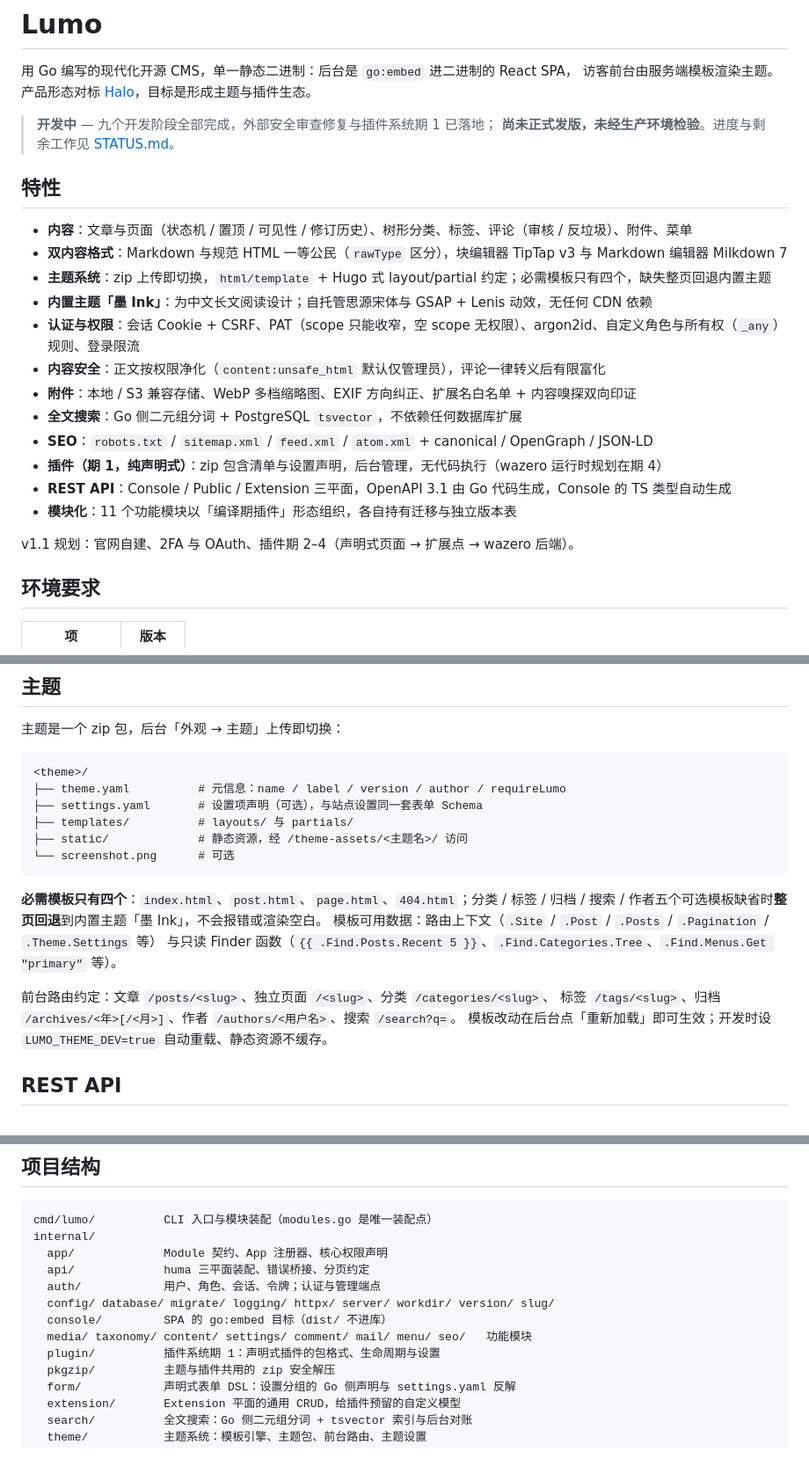
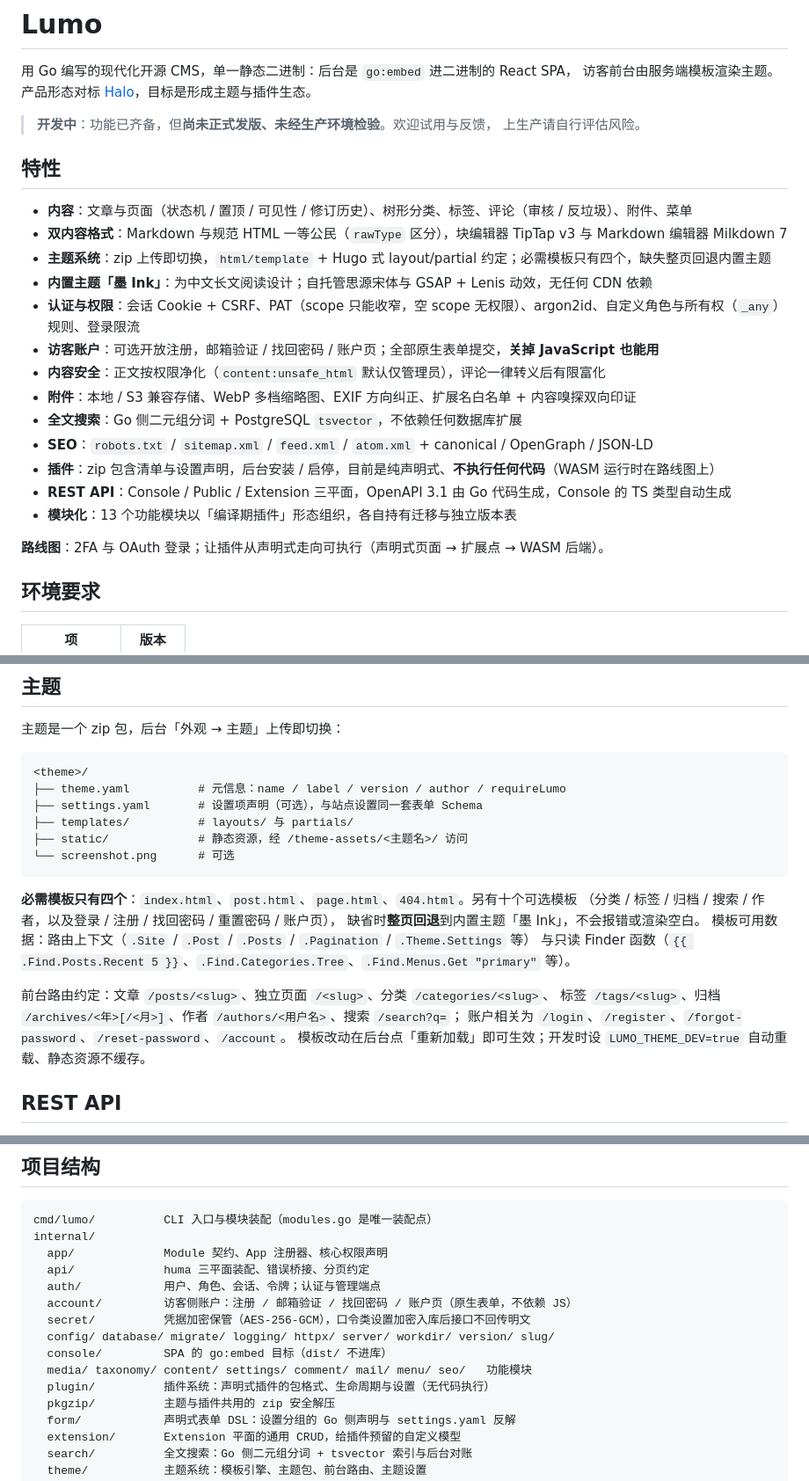
Before and after one commit to FeiBaiKin/Lumo, a Markdown page: README.md, 3 parts joined by grey strips. Shown at 88% size. Rendered like a GitHub page; blank space fills up the shorter version.

Commit message:
docs(readme): 与开发进度解耦，补上访客账户与口令加密
README 是仓库首页的介绍文档，读者是「要不要用它、怎么用它」的人，不是开发进度的
读者。原先顶部写着「九个开发阶段全部完成」并链向 STATUS.md——而 STATUS.md 是本地
工作副本、不入库，那条链接在 GitHub 上从头到尾就是死链。现在改成一句「功能齐备、
尚未发版、上生产自行评估」，进度留在本地 STATUS.md 里，两边各管各的。

顺带把几处随开发漂掉的事实补齐：模块 11 → 13（新增 account 与 secret）；可选模板
5 → 10（多出登录 / 注册 / 找回 / 重置 / 账户五个），主题作者照旧文写会以为账户页
没有回退；特性里补一条访客账户；插件那条去掉内部的「期 1 / 期 4」编号，改说它现在
不执行任何代码——这是使用者要知道的事，期号不是。

````diff
--- a/README.md
+++ b/README.md
@@ -3,8 +3,8 @@
 用 Go 编写的现代化开源 CMS，单一静态二进制：后台是 `go:embed` 进二进制的 React SPA，
 访客前台由服务端模板渲染主题。产品形态对标 [Halo](https://www.halo.run/)，目标是形成主题与插件生态。
 
-> **开发中** — 九个开发阶段全部完成，外部安全审查修复与插件系统期 1 已落地；
-> **尚未正式发版，未经生产环境检验**。进度与剩余工作见 [STATUS.md](./STATUS.md)。
+> **开发中**：功能已齐备，但**尚未正式发版、未经生产环境检验**。欢迎试用与反馈，
+> 上生产请自行评估风险。
 
 ## 特性
 
@@ -13,15 +13,16 @@
 - **主题系统**：zip 上传即切换，`html/template` + Hugo 式 layout/partial 约定；必需模板只有四个，缺失整页回退内置主题
 - **内置主题「墨 Ink」**：为中文长文阅读设计；自托管思源宋体与 GSAP + Lenis 动效，无任何 CDN 依赖
 - **认证与权限**：会话 Cookie + CSRF、PAT（scope 只能收窄，空 scope 无权限）、argon2id、自定义角色与所有权（`_any`）规则、登录限流
+- **访客账户**：可选开放注册，邮箱验证 / 找回密码 / 账户页；全部原生表单提交，**关掉 JavaScript 也能用**
 - **内容安全**：正文按权限净化（`content:unsafe_html` 默认仅管理员），评论一律转义后有限富化
 - **附件**：本地 / S3 兼容存储、WebP 多档缩略图、EXIF 方向纠正、扩展名白名单 + 内容嗅探双向印证
 - **全文搜索**：Go 侧二元组分词 + PostgreSQL `tsvector`，不依赖任何数据库扩展
 - **SEO**：`robots.txt` / `sitemap.xml` / `feed.xml` / `atom.xml` + canonical / OpenGraph / JSON-LD
-- **插件（期 1，纯声明式）**：zip 包含清单与设置声明，后台管理，无代码执行（wazero 运行时规划在期 4）
+- **插件**：zip 包含清单与设置声明，后台安装 / 启停，目前是纯声明式、**不执行任何代码**（WASM 运行时在路线图上）
 - **REST API**：Console / Public / Extension 三平面，OpenAPI 3.1 由 Go 代码生成，Console 的 TS 类型自动生成
-- **模块化**：11 个功能模块以「编译期插件」形态组织，各自持有迁移与独立版本表
+- **模块化**：13 个功能模块以「编译期插件」形态组织，各自持有迁移与独立版本表
 
-v1.1 规划：官网自建、2FA 与 OAuth、插件期 2–4（声明式页面 → 扩展点 → wazero 后端）。
+**路线图**：2FA 与 OAuth 登录；让插件从声明式走向可执行（声明式页面 → 扩展点 → WASM 后端）。
 
 ## 环境要求
 
@@ -163,13 +164,15 @@ React SPA（`/console/`），侧栏七组导航：仪表盘 / 内容 / 媒体 /
 └── screenshot.png      # 可选
 ```
 
-**必需模板只有四个**：`index.html`、`post.html`、`page.html`、`404.html`；分类 / 标签 / 归档 /
-搜索 / 作者五个可选模板缺省时**整页回退**到内置主题「墨 Ink」，不会报错或渲染空白。
+**必需模板只有四个**：`index.html`、`post.html`、`page.html`、`404.html`。另有十个可选模板
+（分类 / 标签 / 归档 / 搜索 / 作者，以及登录 / 注册 / 找回密码 / 重置密码 / 账户页），
+缺省时**整页回退**到内置主题「墨 Ink」，不会报错或渲染空白。
 模板可用数据：路由上下文（`.Site` / `.Post` / `.Posts` / `.Pagination` / `.Theme.Settings` 等）
 与只读 Finder 函数（`{{ .Find.Posts.Recent 5 }}`、`.Find.Categories.Tree`、`.Find.Menus.Get "primary"` 等）。
 
 前台路由约定：文章 `/posts/<slug>`、独立页面 `/<slug>`、分类 `/categories/<slug>`、
-标签 `/tags/<slug>`、归档 `/archives/<年>[/<月>]`、作者 `/authors/<用户名>`、搜索 `/search?q=`。
+标签 `/tags/<slug>`、归档 `/archives/<年>[/<月>]`、作者 `/authors/<用户名>`、搜索 `/search?q=`；
+账户相关为 `/login`、`/register`、`/forgot-password`、`/reset-password`、`/account`。
 模板改动在后台点「重新加载」即可生效；开发时设 `LUMO_THEME_DEV=true` 自动重载、静态资源不缓存。
 
 ## REST API
@@ -276,10 +279,12 @@ internal/
   app/             Module 契约、App 注册器、核心权限声明
   api/             huma 三平面装配、错误桥接、分页约定
   auth/            用户、角色、会话、令牌；认证与管理端点
+  account/         访客侧账户：注册 / 邮箱验证 / 找回密码 / 账户页（原生表单，不依赖 JS）
+  secret/          凭据加密保管（AES-256-GCM），口令类设置加密入库后接口不回传明文
   config/ database/ migrate/ logging/ httpx/ server/ workdir/ version/ slug/
   console/         SPA 的 go:embed 目标（dist/ 不进库）
   media/ taxonomy/ content/ settings/ comment/ mail/ menu/ seo/   功能模块
-  plugin/          插件系统期 1：声明式插件的包格式、生命周期与设置
+  plugin/          插件系统：声明式插件的包格式、生命周期与设置（无代码执行）
   pkgzip/          主题与插件共用的 zip 安全解压
   form/            声明式表单 DSL：设置分组的 Go 侧声明与 settings.yaml 反解
   extension/       Extension 平面的通用 CRUD，给插件预留的自定义模型
````
